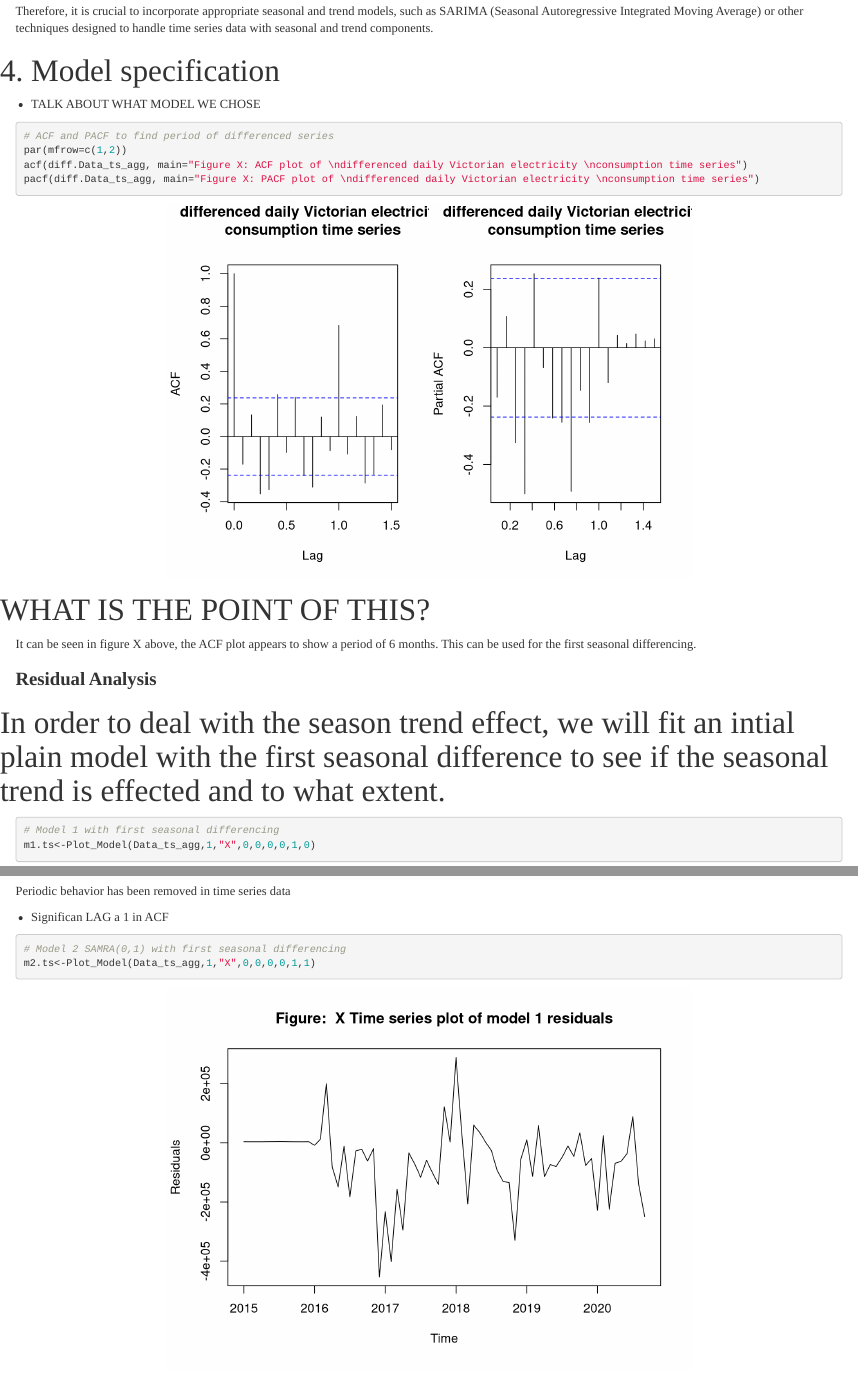
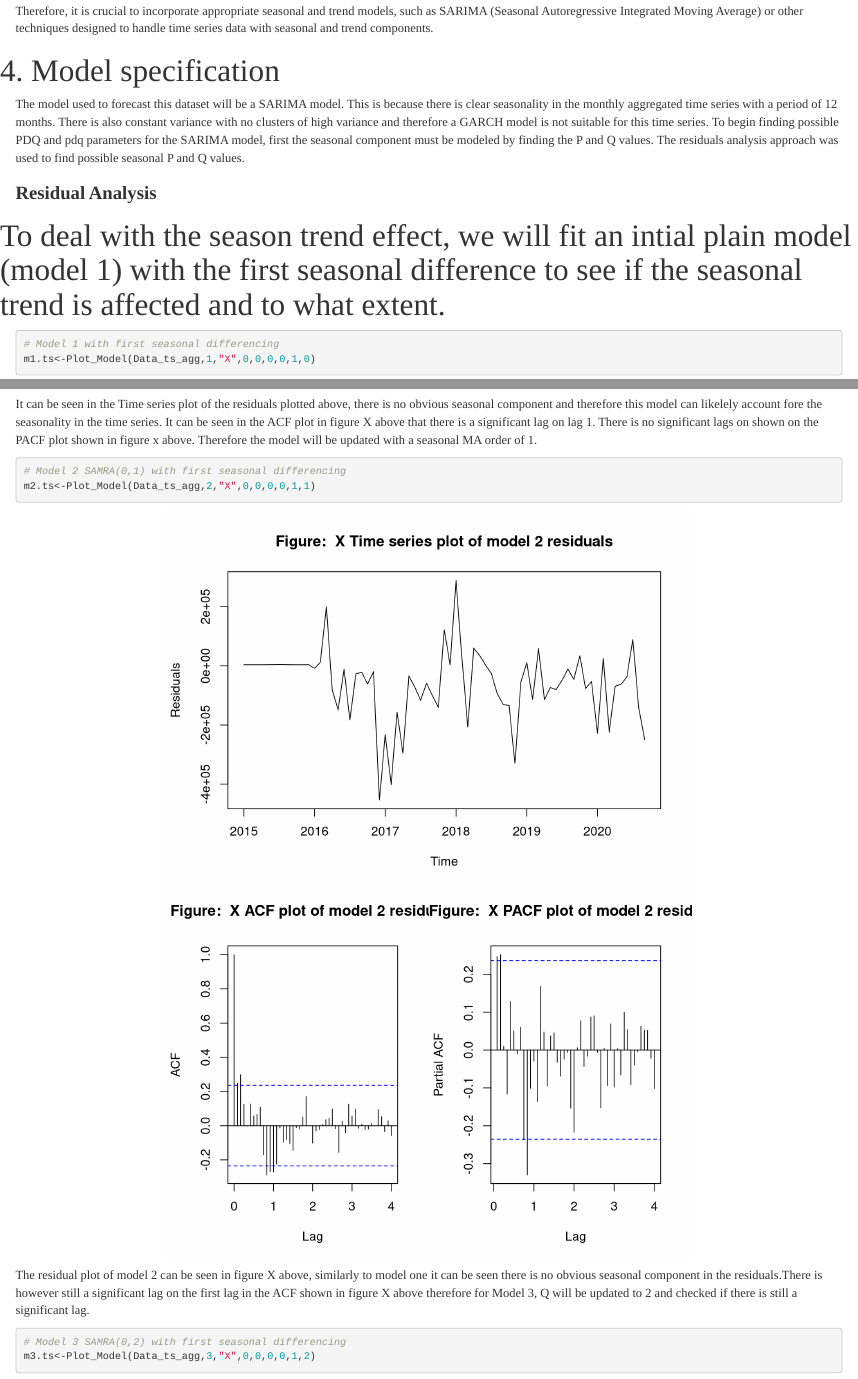
Before and after one commit to Mattjben/Vic_energy_production, an R Markdown document (Final_proj.Rmd): the page in a window 1100 px wide, from 11750 px down, and a second part further down, joined at a grey line. Rendered offline with R 4.5, knitr and Pandoc, with nearby package versions; some code elsewhere in the file could not run offline.

Commit message:
john stop

````diff
--- a/Final_proj.Rmd
+++ b/Final_proj.Rmd
@@ -387,42 +387,35 @@ from the acf and pacf plots above you can see that significant lags are still oc
 
 Therefore, it is crucial to incorporate appropriate seasonal and trend models, such as SARIMA (Seasonal Autoregressive Integrated Moving Average) or other techniques designed to handle time series data with seasonal and trend components.
 
+
 # 4. Model specification
 
-* TALK ABOUT WHAT MODEL WE CHOSE
+The model used to forecast this dataset will be a SARIMA model. This is because there is clear seasonality in the monthly aggregated time series with a period of 12 months. There is also constant variance with no clusters of high variance and therefore a GARCH model is not suitable for this time series. To begin finding possible PDQ and pdq parameters for the SARIMA model, first the seasonal component must be modeled by finding the P and Q values. The residuals analysis approach was used to find possible seasonal P and Q values.
 
-```{r}
-# ACF and PACF to find period of differenced series
-par(mfrow=c(1,2))
-acf(diff.Data_ts_agg, main="Figure X: ACF plot of \ndifferenced daily Victorian electricity \nconsumption time series")
-pacf(diff.Data_ts_agg, main="Figure X: PACF plot of \ndifferenced daily Victorian electricity \nconsumption time series")
 
-```
-
-# WHAT IS THE POINT OF THIS?
-It can be seen in figure X above, the ACF plot appears to show a period of 6 months. This can be used for the first seasonal differencing.
 
 ### Residual Analysis
 
-# In order to deal with the season trend effect, we will fit an intial plain model with the first seasonal difference to see if the seasonal trend is effected and to what extent.
+# To deal with the season trend effect, we will fit an intial plain model (model 1) with the first seasonal difference to see if the seasonal trend is affected and to what extent.
 
 
 ```{r}
 # Model 1 with first seasonal differencing
 m1.ts<-Plot_Model(Data_ts_agg,1,"X",0,0,0,0,1,0)
 ```
-Periodic behavior has been removed in time series data
+It can be seen in the Time series plot of the residuals plotted above, there is no obvious seasonal component and therefore this model can likelely account fore the seasonality in the time series. It can be seen in the ACF plot in figure X above that there is a significant lag on lag 1. There is no significant lags on shown on the PACF plot shown in figure x above. Therefore the model will be updated with a seasonal MA order of 1.
 
-- Significan LAG a 1 in ACF
 
 
 ```{r}
 # Model 2 SAMRA(0,1) with first seasonal differencing
-m2.ts<-Plot_Model(Data_ts_agg,1,"X",0,0,0,0,1,1)
+m2.ts<-Plot_Model(Data_ts_agg,2,"X",0,0,0,0,1,1)
 ```
-significant lag at acf 1 so trying with q =2
+
+The residual plot of model 2 can be seen in figure X above, similarly to model one it can be seen there is no obvious seasonal component in the residuals.There is however still a significant lag on the first lag in the ACF shown in figure X above therefore for Model 3, Q will be updated to 2 and checked if there is still a significant lag.
+
 
 ```{r}
 # Model 3 SAMRA(0,2) with first seasonal differencing
-m3.ts<-Plot_Model(Data_ts_agg,1,"X",0,0,0,0,1,2)
+m3.ts<-Plot_Model(Data_ts_agg,3,"X",0,0,0,0,1,2)
 ```
````
Also changed, not shown: Lags.PNG (added), Final_proj.Rmd (7 more changed lines).
